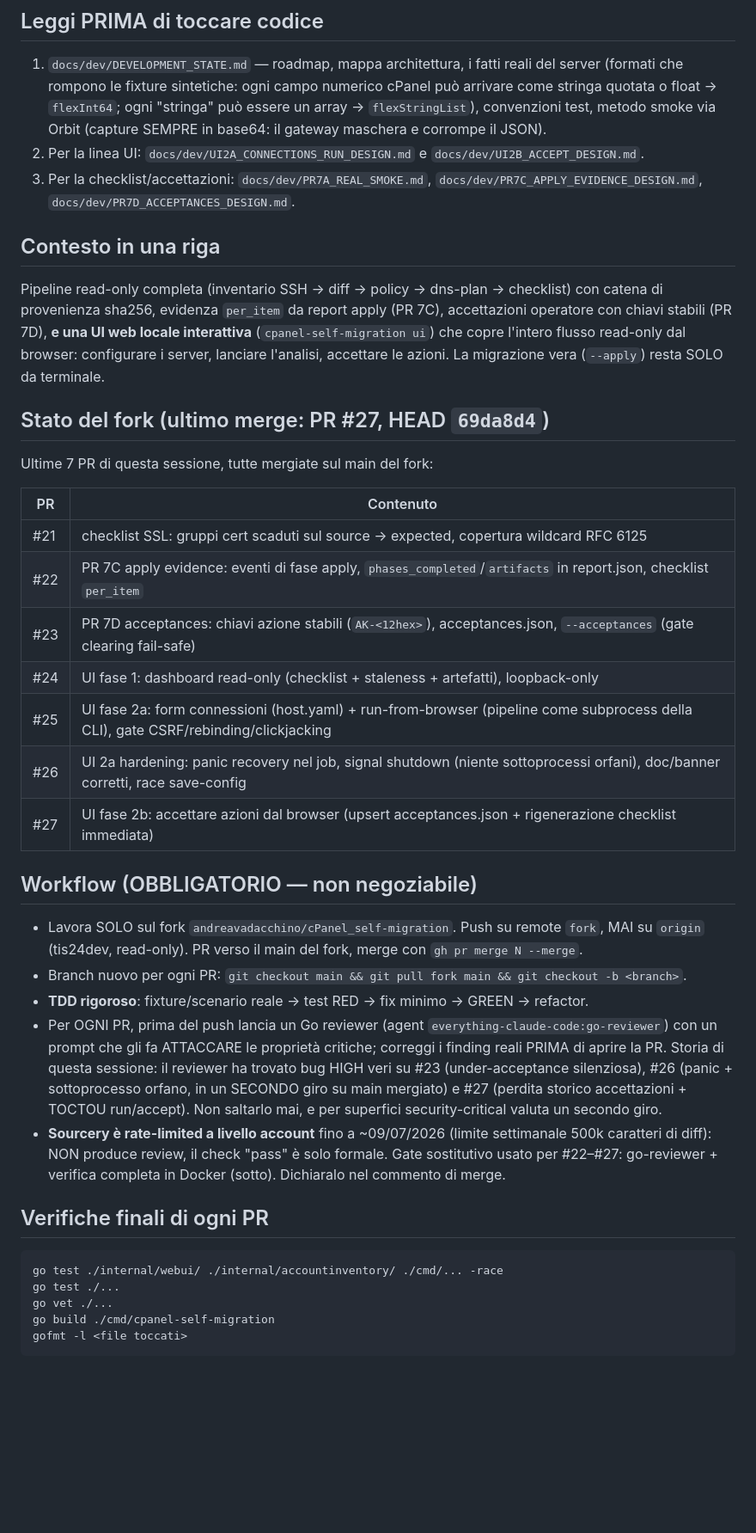
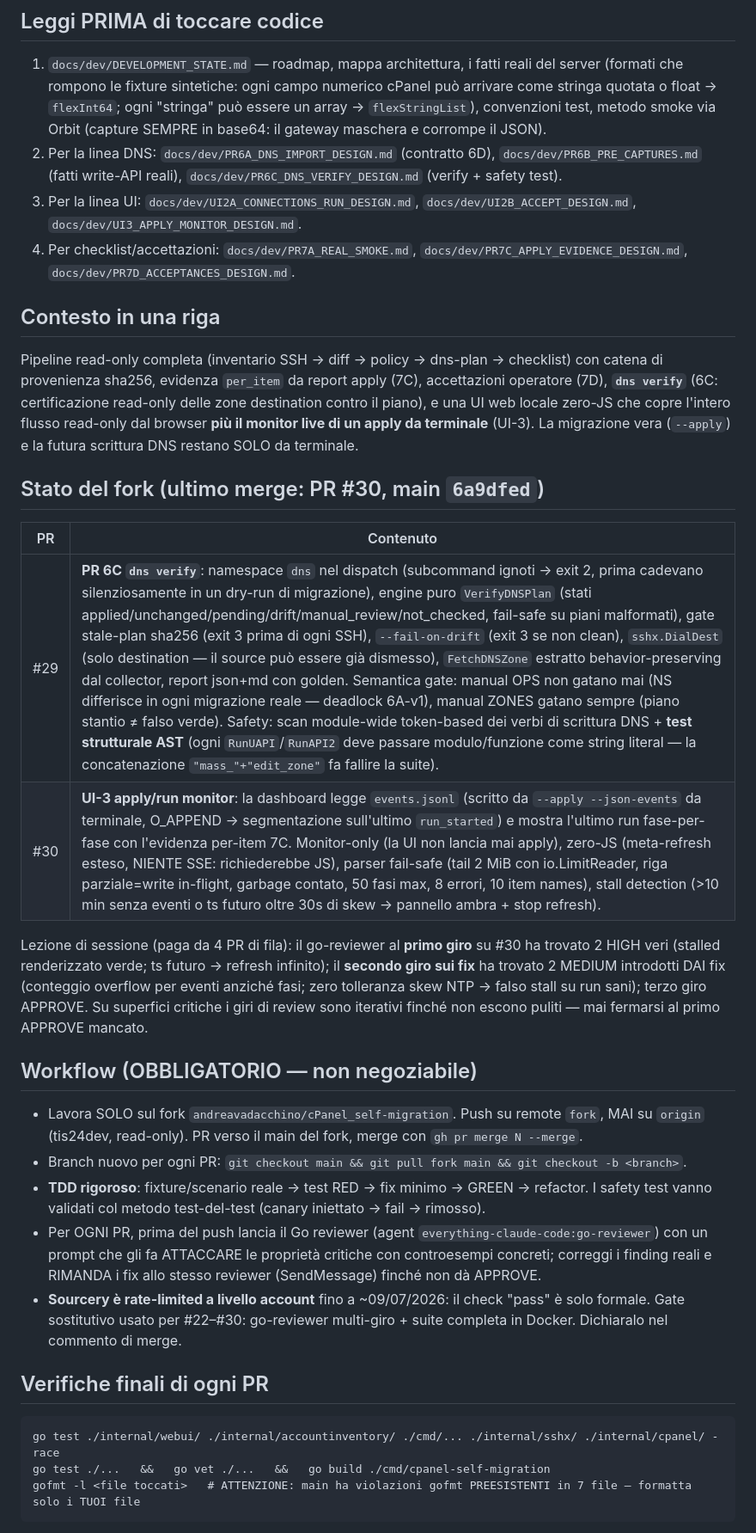
Before and after one commit to andreavadacchino/cPanel_self-migration, a Markdown page: docs/dev/NEXT_SESSION_PROMPT.md, the part around one of its changes. Shown at 86% size. Rendered like a GitHub page; blank space fills up the shorter version.

Commit message:
docs: handoff prompt after PRs #29-#30 (dns verify + UI-3 apply monitor)
Co-Authored-By: Claude Fable 5 <noreply@anthropic.com>

````diff
--- a/docs/dev/NEXT_SESSION_PROMPT.md
+++ b/docs/dev/NEXT_SESSION_PROMPT.md
@@ -15,33 +15,37 @@ tra due account cPanel via SSH user-level), directory
    cPanel può arrivare come stringa quotata o float → `flexInt64`; ogni "stringa"
    può essere un array → `flexStringList`), convenzioni test, metodo smoke via
    Orbit (capture SEMPRE in base64: il gateway maschera e corrompe il JSON).
-2. Per la linea UI: `docs/dev/UI2A_CONNECTIONS_RUN_DESIGN.md` e
-   `docs/dev/UI2B_ACCEPT_DESIGN.md`.
-3. Per la checklist/accettazioni: `docs/dev/PR7A_REAL_SMOKE.md`,
+2. Per la linea DNS: `docs/dev/PR6A_DNS_IMPORT_DESIGN.md` (contratto 6D),
+   `docs/dev/PR6B_PRE_CAPTURES.md` (fatti write-API reali),
+   `docs/dev/PR6C_DNS_VERIFY_DESIGN.md` (verify + safety test).
+3. Per la linea UI: `docs/dev/UI2A_CONNECTIONS_RUN_DESIGN.md`,
+   `docs/dev/UI2B_ACCEPT_DESIGN.md`, `docs/dev/UI3_APPLY_MONITOR_DESIGN.md`.
+4. Per checklist/accettazioni: `docs/dev/PR7A_REAL_SMOKE.md`,
    `docs/dev/PR7C_APPLY_EVIDENCE_DESIGN.md`, `docs/dev/PR7D_ACCEPTANCES_DESIGN.md`.
 
 ## Contesto in una riga
 
 Pipeline read-only completa (inventario SSH → diff → policy → dns-plan →
 checklist) con catena di provenienza sha256, evidenza `per_item` da report apply
-(PR 7C), accettazioni operatore con chiavi stabili (PR 7D), **e una UI web locale
-interattiva** (`cpanel-self-migration ui`) che copre l'intero flusso read-only dal
-browser: configurare i server, lanciare l'analisi, accettare le azioni. La
-migrazione vera (`--apply`) resta SOLO da terminale.
+(7C), accettazioni operatore (7D), **`dns verify`** (6C: certificazione read-only
+delle zone destination contro il piano), e una UI web locale zero-JS che copre
+l'intero flusso read-only dal browser **più il monitor live di un apply da
+terminale** (UI-3). La migrazione vera (`--apply`) e la futura scrittura DNS
+restano SOLO da terminale.
 
-## Stato del fork (ultimo merge: PR #27, HEAD `69da8d4`)
-
-Ultime 7 PR di questa sessione, tutte mergiate sul main del fork:
+## Stato del fork (ultimo merge: PR #30, main `6a9dfed`)
 
 | PR | Contenuto |
 |----|-----------|
-| #21 | checklist SSL: gruppi cert scaduti sul source → expected, copertura wildcard RFC 6125 |
-| #22 | PR 7C apply evidence: eventi di fase apply, `phases_completed`/`artifacts` in report.json, checklist `per_item` |
-| #23 | PR 7D acceptances: chiavi azione stabili (`AK-<12hex>`), acceptances.json, `--acceptances` (gate clearing fail-safe) |
-| #24 | UI fase 1: dashboard read-only (checklist + staleness + artefatti), loopback-only |
-| #25 | UI fase 2a: form connessioni (host.yaml) + run-from-browser (pipeline come subprocess della CLI), gate CSRF/rebinding/clickjacking |
-| #26 | UI 2a hardening: panic recovery nel job, signal shutdown (niente sottoprocessi orfani), doc/banner corretti, race save-config |
-| #27 | UI fase 2b: accettare azioni dal browser (upsert acceptances.json + rigenerazione checklist immediata) |
+| #29 | **PR 6C `dns verify`**: namespace `dns` nel dispatch (subcommand ignoti → exit 2, prima cadevano silenziosamente in un dry-run di migrazione), engine puro `VerifyDNSPlan` (stati applied/unchanged/pending/drift/manual_review/not_checked, fail-safe su piani malformati), gate stale-plan sha256 (exit 3 prima di ogni SSH), `--fail-on-drift` (exit 3 se non clean), `sshx.DialDest` (solo destination — il source può essere già dismesso), `FetchDNSZone` estratto behavior-preserving dal collector, report json+md con golden. Semantica gate: manual OPS non gatano mai (NS differisce in ogni migrazione reale — deadlock 6A-v1), manual ZONES gatano sempre (piano stantio ≠ falso verde). Safety: scan module-wide token-based dei verbi di scrittura DNS + **test strutturale AST** (ogni `RunUAPI`/`RunAPI2` deve passare modulo/funzione come string literal — la concatenazione `"mass_"+"edit_zone"` fa fallire la suite). |
+| #30 | **UI-3 apply/run monitor**: la dashboard legge `events.jsonl` (scritto da `--apply --json-events` da terminale, O_APPEND → segmentazione sull'ultimo `run_started`) e mostra l'ultimo run fase-per-fase con l'evidenza per-item 7C. Monitor-only (la UI non lancia mai apply), zero-JS (meta-refresh esteso, NIENTE SSE: richiederebbe JS), parser fail-safe (tail 2 MiB con io.LimitReader, riga parziale=write in-flight, garbage contato, 50 fasi max, 8 errori, 10 item names), stall detection (>10 min senza eventi o ts futuro oltre 30s di skew → pannello ambra + stop refresh). |
+
+Lezione di sessione (paga da 4 PR di fila): il go-reviewer al **primo giro** su #30
+ha trovato 2 HIGH veri (stalled renderizzato verde; ts futuro → refresh infinito);
+il **secondo giro sui fix** ha trovato 2 MEDIUM introdotti DAI fix (conteggio
+overflow per eventi anziché fasi; zero tolleranza skew NTP → falso stall su run
+sani); terzo giro APPROVE. Su superfici critiche i giri di review sono iterativi
+finché non escono puliti — mai fermarsi al primo APPROVE mancato.
 
 ## Workflow (OBBLIGATORIO — non negoziabile)
 
@@ -50,26 +54,21 @@ Ultime 7 PR di questa sessione, tutte mergiate sul main del fork:
   con `gh pr merge N --merge`.
 - Branch nuovo per ogni PR: `git checkout main && git pull fork main && git checkout -b <branch>`.
 - **TDD rigoroso**: fixture/scenario reale → test RED → fix minimo → GREEN → refactor.
-- Per OGNI PR, prima del push lancia un Go reviewer (agent
+  I safety test vanno validati col metodo test-del-test (canary iniettato → fail → rimosso).
+- Per OGNI PR, prima del push lancia il Go reviewer (agent
   `everything-claude-code:go-reviewer`) con un prompt che gli fa ATTACCARE le
-  proprietà critiche; correggi i finding reali PRIMA di aprire la PR. Storia di
-  questa sessione: il reviewer ha trovato bug HIGH veri su #23 (under-acceptance
-  silenziosa), #26 (panic + sottoprocesso orfano, in un SECONDO giro su main
-  mergiato) e #27 (perdita storico accettazioni + TOCTOU run/accept). Non
-  saltarlo mai, e per superfici security-critical valuta un secondo giro.
-- **Sourcery è rate-limited a livello account** fino a ~09/07/2026 (limite
-  settimanale 500k caratteri di diff): NON produce review, il check "pass" è solo
-  formale. Gate sostitutivo usato per #22–#27: go-reviewer + verifica completa in
-  Docker (sotto). Dichiaralo nel commento di merge.
+  proprietà critiche con controesempi concreti; correggi i finding reali e
+  RIMANDA i fix allo stesso reviewer (SendMessage) finché non dà APPROVE.
+- **Sourcery è rate-limited a livello account** fino a ~09/07/2026: il check
+  "pass" è solo formale. Gate sostitutivo usato per #22–#30: go-reviewer
+  multi-giro + suite completa in Docker. Dichiaralo nel commento di merge.
 
 ## Verifiche finali di ogni PR
 
 ```
-go test ./internal/webui/ ./internal/accountinventory/ ./cmd/... -race
-go test ./...
-go vet ./...
-go build ./cmd/cpanel-self-migration
-gofmt -l <file toccati>
+go test ./internal/webui/ ./internal/accountinventory/ ./cmd/... ./internal/sshx/ ./internal/cpanel/ -race
+go test ./...   &&   go vet ./...   &&   go build ./cmd/cpanel-self-migration
+gofmt -l <file toccati>   # ATTENZIONE: main ha violazioni gofmt PREESISTENTI in 7 file — formatta solo i TUOI file
 ```
 
 I 4 package macOS noti (`dbmig`, `maildir`, `migrate`, `webfiles`) falliscono su
````
Also changed, not shown: other parts of docs/dev/NEXT_SESSION_PROMPT.md (+48 -58 lines).
